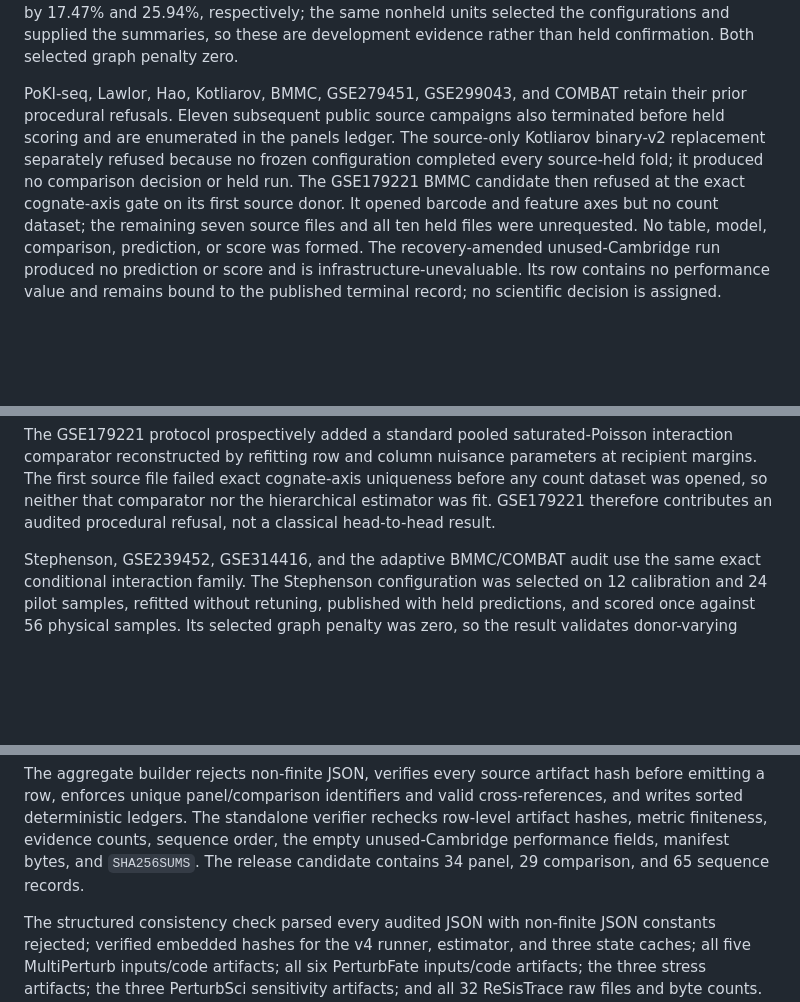
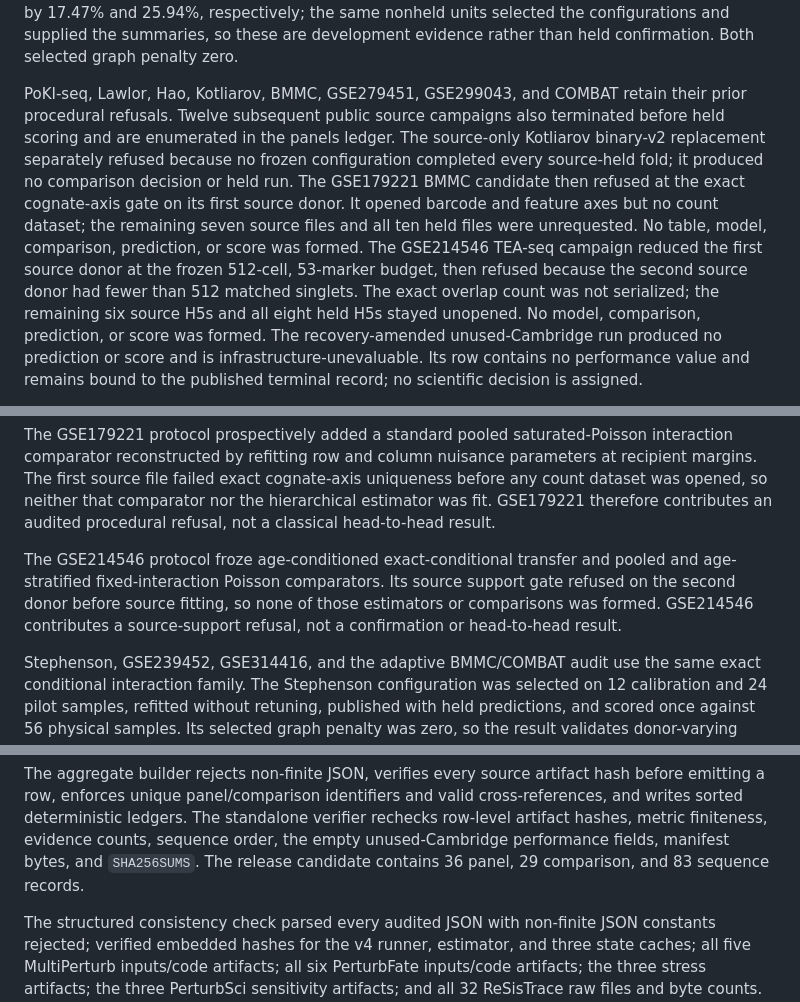
Before and after one commit to sushaan-k/coupling-fields-benchmark, a Markdown page: FINAL_PUBLIC_EVIDENCE_LEDGER.md, 3 parts joined by grey strips. Rendered like a GitHub page; blank space fills up the shorter version.

Commit message:
Add GSE214546 source refusal to public benchmark

```diff
--- a/FINAL_PUBLIC_EVIDENCE_LEDGER.md
+++ b/FINAL_PUBLIC_EVIDENCE_LEDGER.md
@@ -59,7 +59,7 @@ are development evidence rather than held confirmation. Both selected graph
 penalty zero.
 
 PoKI-seq, Lawlor, Hao, Kotliarov, BMMC, GSE279451, GSE299043, and COMBAT retain
-their prior procedural refusals. Eleven subsequent public source campaigns also
+their prior procedural refusals. Twelve subsequent public source campaigns also
 terminated before held scoring and are enumerated in the panels ledger. The
 source-only Kotliarov binary-v2 replacement separately refused because no
 frozen configuration completed every source-held fold; it produced no
@@ -67,7 +67,11 @@ comparison decision or held run. The GSE179221 BMMC candidate then refused at
 the exact cognate-axis gate on its first source donor. It opened barcode and
 feature axes but no count dataset; the remaining seven source files and all ten
 held files were unrequested. No table, model, comparison, prediction, or score
-was formed. The recovery-amended unused-Cambridge run
+was formed. The GSE214546 TEA-seq campaign reduced the first source donor at the
+frozen 512-cell, 53-marker budget, then refused because the second source donor
+had fewer than 512 matched singlets. The exact overlap count was not serialized;
+the remaining six source H5s and all eight held H5s stayed unopened. No model,
+comparison, prediction, or score was formed. The recovery-amended unused-Cambridge run
 produced no prediction or score and is
 infrastructure-unevaluable. Its row contains no performance value and remains
 bound to the published terminal record; no scientific decision is assigned.
@@ -177,6 +182,12 @@ parameters at recipient margins. The first source file failed exact cognate-axis
 uniqueness before any count dataset was opened, so neither that comparator nor
 the hierarchical estimator was fit. GSE179221 therefore contributes an audited
 procedural refusal, not a classical head-to-head result.
+
+The GSE214546 protocol froze age-conditioned exact-conditional transfer and
+pooled and age-stratified fixed-interaction Poisson comparators. Its source
+support gate refused on the second donor before source fitting, so none of those
+estimators or comparisons was formed. GSE214546 contributes a source-support
+refusal, not a confirmation or head-to-head result.
 
 Stephenson, GSE239452, GSE314416, and the adaptive BMMC/COMBAT audit use the
 same exact conditional interaction family. The Stephenson configuration was
@@ -301,8 +314,8 @@ hash before emitting a row, enforces unique panel/comparison identifiers and
 valid cross-references, and writes sorted deterministic ledgers. The standalone
 verifier rechecks row-level artifact hashes, metric finiteness, evidence counts,
 sequence order, the empty unused-Cambridge performance fields, manifest bytes,
-and `SHA256SUMS`. The release candidate contains 34 panel, 29 comparison, and
-65 sequence records.
+and `SHA256SUMS`. The release candidate contains 36 panel, 29 comparison, and
+83 sequence records.
 
 The structured consistency check parsed every audited JSON with non-finite JSON
 constants rejected; verified embedded hashes for the v4 runner, estimator, and
```
Also changed, not shown: other parts of FINAL_PUBLIC_EVIDENCE_LEDGER.md (+6 -0 lines).
